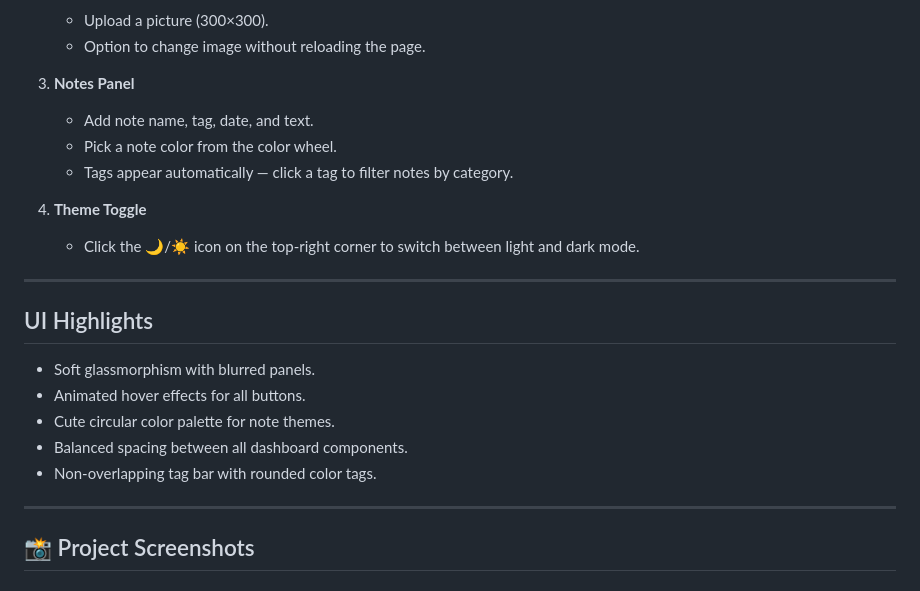
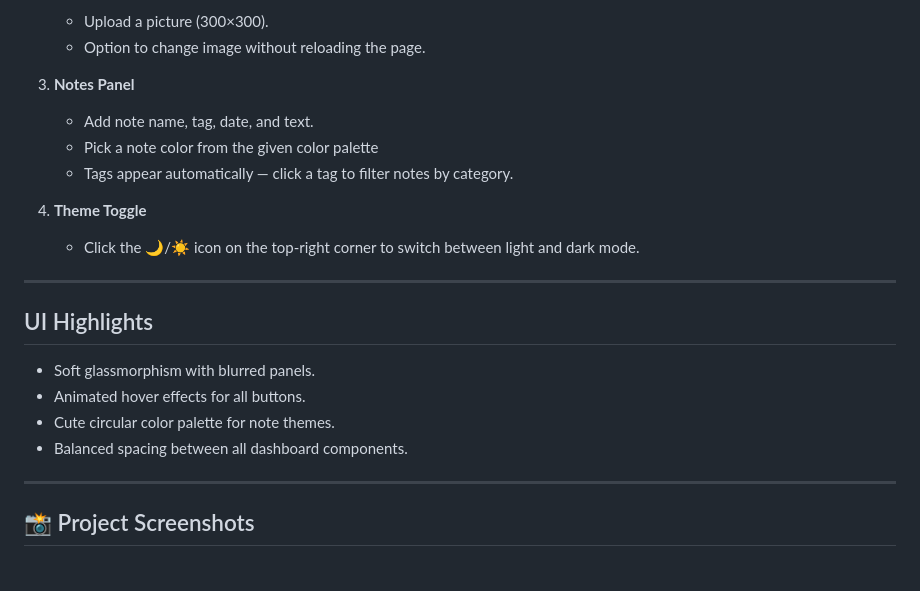
Before and after one commit to aditii-07/Student_Dashboard, a Markdown page: README.md, the part around the change printed below. GitHub-like rendering.

Commit message:
Fix README formatting and content clarity
Updated project title and improved note color selection description.

```diff
--- a/README.md
+++ b/README.md
@@ -54,7 +54,7 @@ It combines essential daily tools — a **to-do list**, **notes system with tags
 
 3. **Notes Panel**
    - Add note name, tag, date, and text.
-   - Pick a note color from the color wheel.
+   - Pick a note color from the given color palette
    - Tags appear automatically — click a tag to filter notes by category.
 
 4. **Theme Toggle**
@@ -67,7 +67,6 @@ It combines essential daily tools — a **to-do list**, **notes system with tags
 - Animated hover effects for all buttons.
 - Cute circular color palette for note themes.
 - Balanced spacing between all dashboard components.
-- Non-overlapping tag bar with rounded color tags.
 
 ---
 
```
Also changed, not shown: other parts of README.md (+1 -1 lines).
